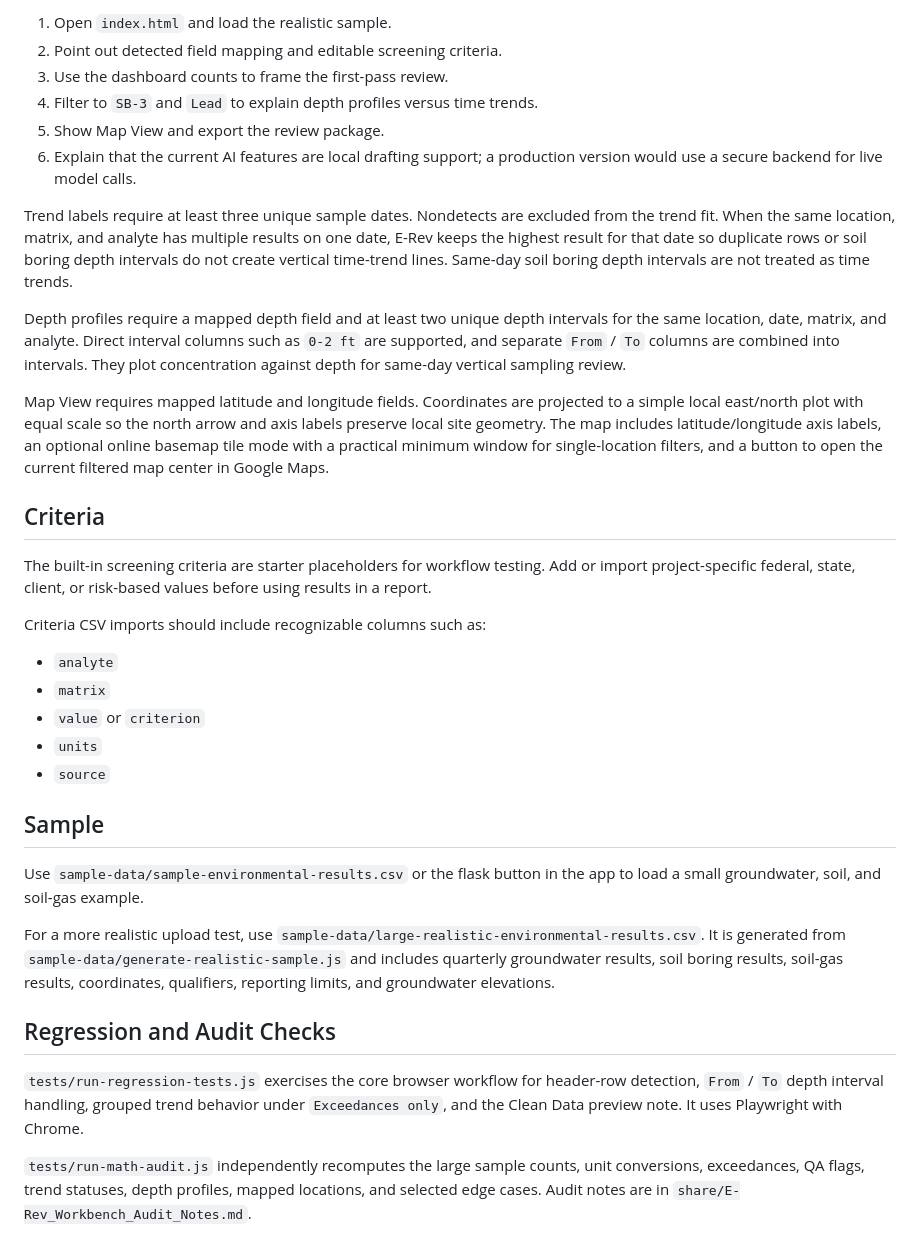
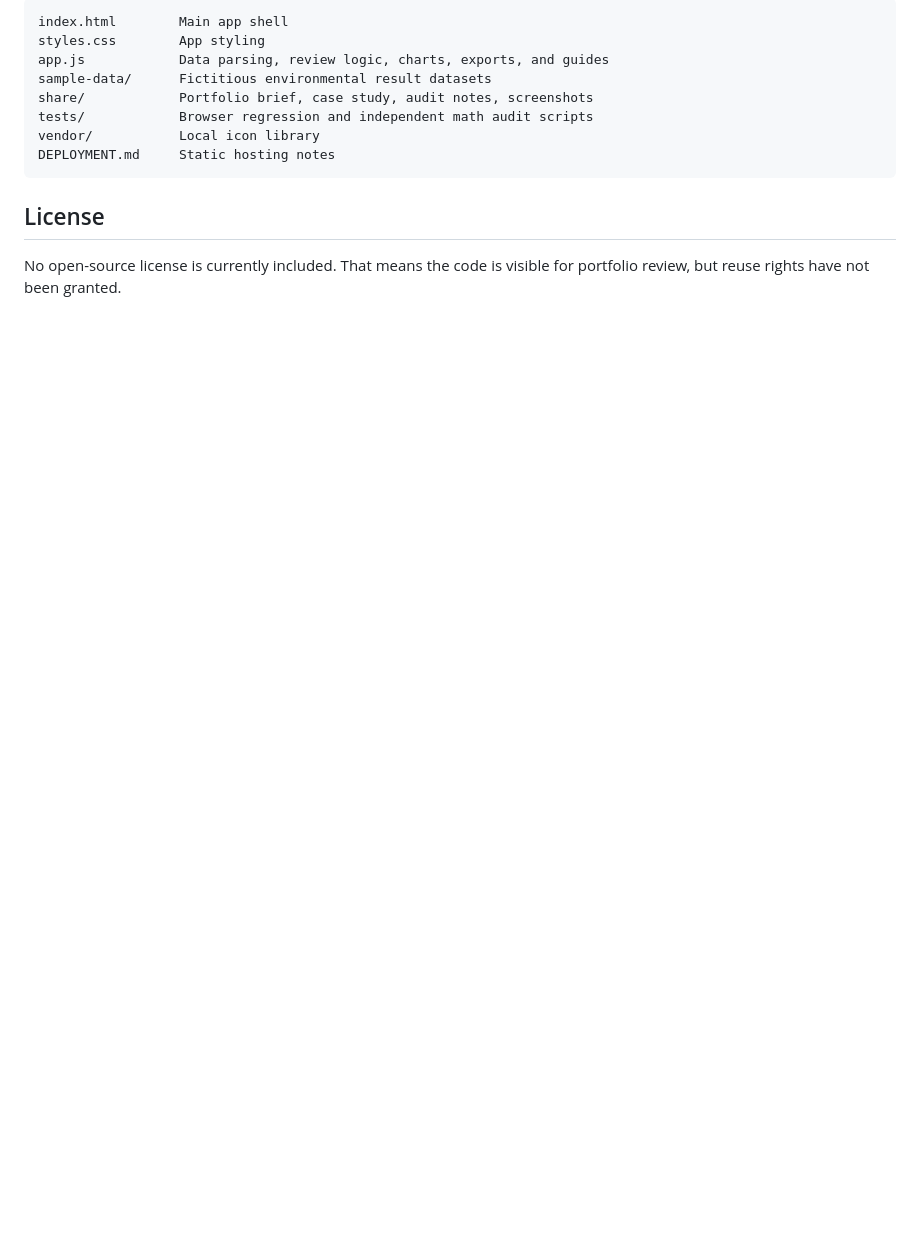
Before and after one commit to Cmangito/e-rev-workbench, a Markdown page: README.md, the part around one of its changes. GitHub-like rendering; blank space fills up the shorter version.

````diff
--- a/README.md
+++ b/README.md
@@ -82,37 +132,15 @@ Core CSV, TSV, TXT, and sample-data workflows run in the browser. Excel parsing,
 
-1. Open `index.html` and load the realistic sample.
-2. Point out detected field mapping and editable screening criteria.
-3. Use the dashboard counts to frame the first-pass review.
-4. Filter to `SB-3` and `Lead` to explain depth profiles versus time trends.
-5. Show Map View and export the review package.
-6. Explain that the current AI features are local drafting support; a production version would use a secure backend for live model calls.
+```text
+index.html        Main app shell
+styles.css        App styling
+app.js            Data parsing, review logic, charts, exports, and guides
+sample-data/      Fictitious environmental result datasets
+share/            Portfolio brief, case study, audit notes, screenshots
+tests/            Browser regression and independent math audit scripts
+vendor/           Local icon library
+DEPLOYMENT.md     Static hosting notes
+```
 
-Trend labels require at least three unique sample dates. Nondetects are excluded from the trend fit. When the same location, matrix, and analyte has multiple results on one date, E-Rev keeps the highest result for that date so duplicate rows or soil boring depth intervals do not create vertical time-trend lines. Same-day soil boring depth intervals are not treated as time trends.
+## License
 
-Depth profiles require a mapped depth field and at least two unique depth intervals for the same location, date, matrix, and analyte. Direct interval columns such as `0-2 ft` are supported, and separate `From` / `To` columns are combined into intervals. They plot concentration against depth for same-day vertical sampling review.
-
-Map View requires mapped latitude and longitude fields. Coordinates are projected to a simple local east/north plot with equal scale so the north arrow and axis labels preserve local site geometry. The map includes latitude/longitude axis labels, an optional online basemap tile mode with a practical minimum window for single-location filters, and a button to open the current filtered map center in Google Maps.
-
-## Criteria
-
-The built-in screening criteria are starter placeholders for workflow testing. Add or import project-specific federal, state, client, or risk-based values before using results in a report.
-
-Criteria CSV imports should include recognizable columns such as:
-
-- `analyte`
-- `matrix`
-- `value` or `criterion`
-- `units`
-- `source`
-
-## Sample
-
-Use `sample-data/sample-environmental-results.csv` or the flask button in the app to load a small groundwater, soil, and soil-gas example.
-
-For a more realistic upload test, use `sample-data/large-realistic-environmental-results.csv`. It is generated from `sample-data/generate-realistic-sample.js` and includes quarterly groundwater results, soil boring results, soil-gas results, coordinates, qualifiers, reporting limits, and groundwater elevations.
-
-## Regression and Audit Checks
-
-`tests/run-regression-tests.js` exercises the core browser workflow for header-row detection, `From` / `To` depth interval handling, grouped trend behavior under `Exceedances only`, and the Clean Data preview note. It uses Playwright with Chrome.
-
-`tests/run-math-audit.js` independently recomputes the large sample counts, unit conversions, exceedances, QA flags, trend statuses, depth profiles, mapped locations, and selected edge cases. Audit notes are in `share/E-Rev_Workbench_Audit_Notes.md`.
+No open-source license is currently included. That means the code is visible for portfolio review, but reuse rights have not been granted.
````
Also changed, not shown: other parts of README.md (+97 -47 lines).
